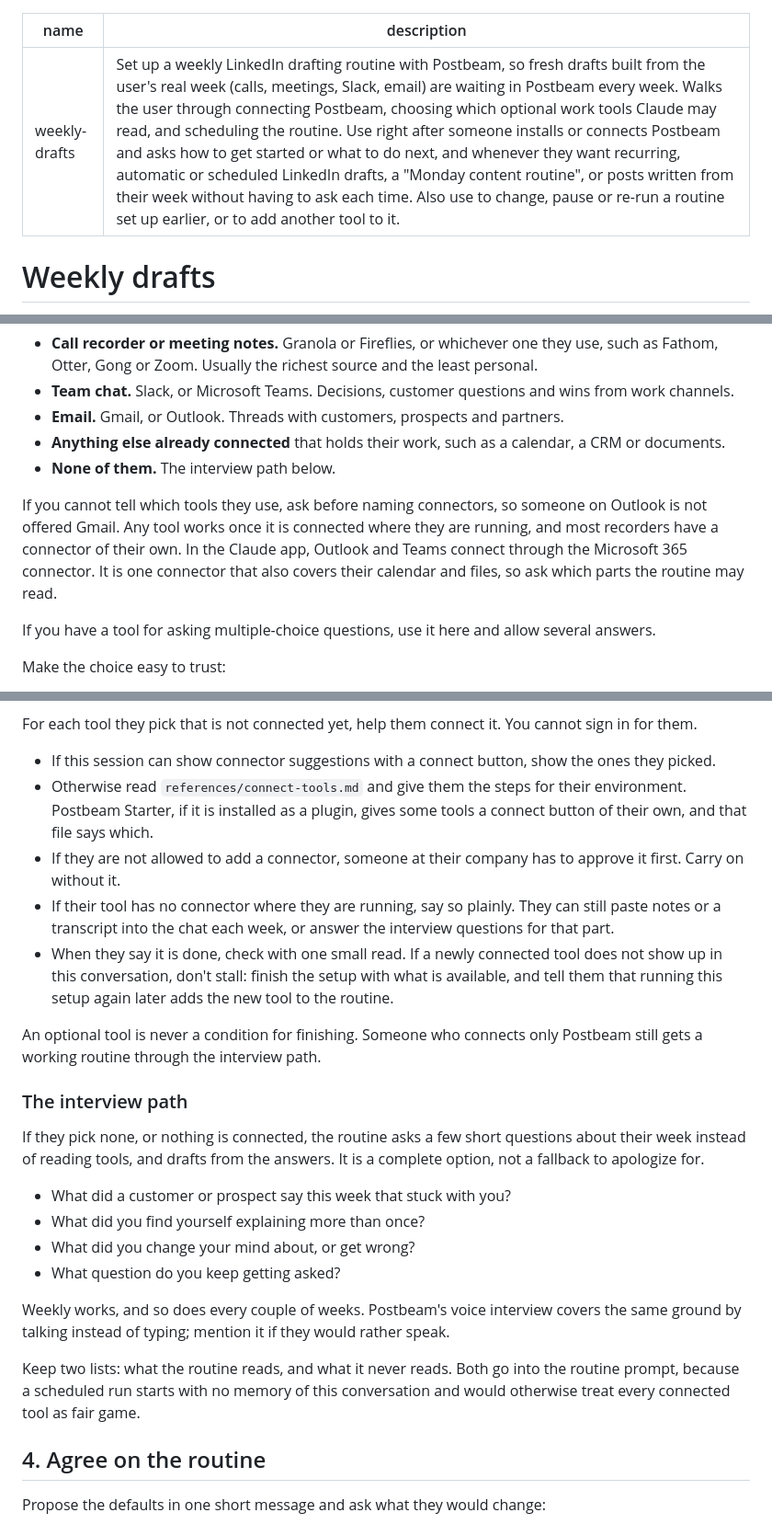
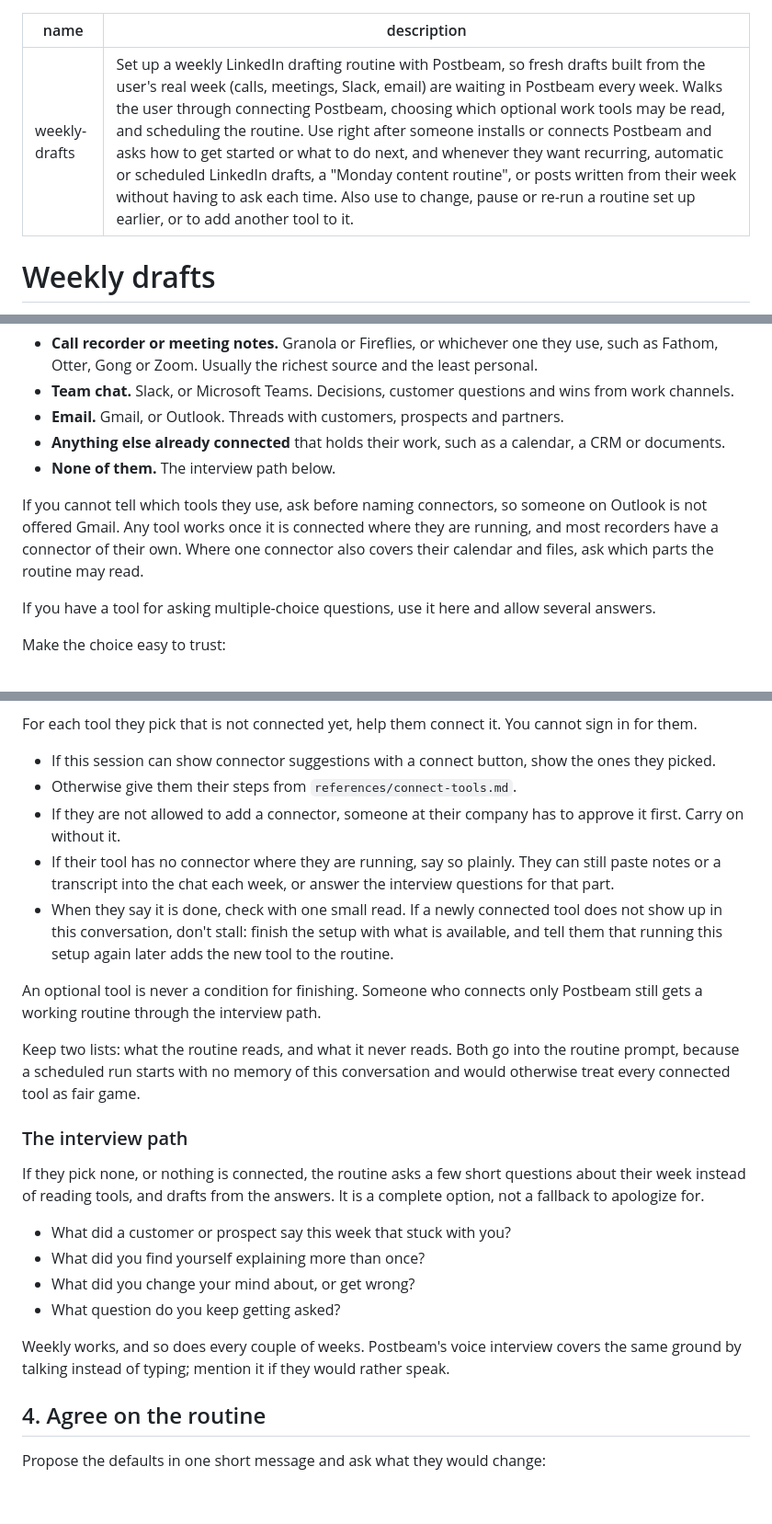
Before and after one commit to Postbeam/postbeam-starter, a Markdown page: skills/weekly-drafts/SKILL.md, 3 parts joined by grey strips. Shown at 92% size. Drawn GitHub-style; blank space fills up the shorter version.

```diff
--- a/skills/weekly-drafts/SKILL.md
+++ b/skills/weekly-drafts/SKILL.md
@@ -1,6 +1,6 @@
 ---
 name: weekly-drafts
-description: Set up a weekly LinkedIn drafting routine with Postbeam, so fresh drafts built from the user's real week (calls, meetings, Slack, email) are waiting in Postbeam every week. Walks the user through connecting Postbeam, choosing which optional work tools Claude may read, and scheduling the routine. Use right after someone installs or connects Postbeam and asks how to get started or what to do next, and whenever they want recurring, automatic or scheduled LinkedIn drafts, a "Monday content routine", or posts written from their week without having to ask each time. Also use to change, pause or re-run a routine set up earlier, or to add another tool to it.
+description: Set up a weekly LinkedIn drafting routine with Postbeam, so fresh drafts built from the user's real week (calls, meetings, Slack, email) are waiting in Postbeam every week. Walks the user through connecting Postbeam, choosing which optional work tools may be read, and scheduling the routine. Use right after someone installs or connects Postbeam and asks how to get started or what to do next, and whenever they want recurring, automatic or scheduled LinkedIn drafts, a "Monday content routine", or posts written from their week without having to ask each time. Also use to change, pause or re-run a routine set up earlier, or to add another tool to it.
 ---
 
 # Weekly drafts
@@ -57,7 +57,7 @@ First check which work tools are already connected in this session. Then show th
 - **Anything else already connected** that holds their work, such as a calendar, a CRM or documents.
 - **None of them.** The interview path below.
 
-If you cannot tell which tools they use, ask before naming connectors, so someone on Outlook is not offered Gmail. Any tool works once it is connected where they are running, and most recorders have a connector of their own. In the Claude app, Outlook and Teams connect through the Microsoft 365 connector. It is one connector that also covers their calendar and files, so ask which parts the routine may read.
+If you cannot tell which tools they use, ask before naming connectors, so someone on Outlook is not offered Gmail. Any tool works once it is connected where they are running, and most recorders have a connector of their own. Where one connector also covers their calendar and files, ask which parts the routine may read.
 
 If you have a tool for asking multiple-choice questions, use it here and allow several answers.
 
@@ -71,12 +71,14 @@ Make the choice easy to trust:
 For each tool they pick that is not connected yet, help them connect it. You cannot sign in for them.
 
 - If this session can show connector suggestions with a connect button, show the ones they picked.
-- Otherwise read `references/connect-tools.md` and give them the steps for their environment. Postbeam Starter, if it is installed as a plugin, gives some tools a connect button of their own, and that file says which.
+- Otherwise give them their steps from `references/connect-tools.md`.
 - If they are not allowed to add a connector, someone at their company has to approve it first. Carry on without it.
 - If their tool has no connector where they are running, say so plainly. They can still paste notes or a transcript into the chat each week, or answer the interview questions for that part.
 - When they say it is done, check with one small read. If a newly connected tool does not show up in this conversation, don't stall: finish the setup with what is available, and tell them that running this setup again later adds the new tool to the routine.
 
 An optional tool is never a condition for finishing. Someone who connects only Postbeam still gets a working routine through the interview path.
+
+Keep two lists: what the routine reads, and what it never reads. Both go into the routine prompt, because a scheduled run starts with no memory of this conversation and would otherwise treat every connected tool as fair game.
 
 ### The interview path
 
@@ -88,8 +90,6 @@ If they pick none, or nothing is connected, the routine asks a few short questio
 - What question do you keep getting asked?
 
 Weekly works, and so does every couple of weeks. Postbeam's voice interview covers the same ground by talking instead of typing; mention it if they would rather speak.
-
-Keep two lists: what the routine reads, and what it never reads. Both go into the routine prompt, because a scheduled run starts with no memory of this conversation and would otherwise treat every connected tool as fair game.
 
 ## 4. Agree on the routine
 
```
Also changed, not shown: other parts of skills/weekly-drafts/SKILL.md (+11 -11 lines), CHANGELOG.md (+12 -0 lines), README.md (+8 -2 lines), assets/icon.png (added), 7 other files.
